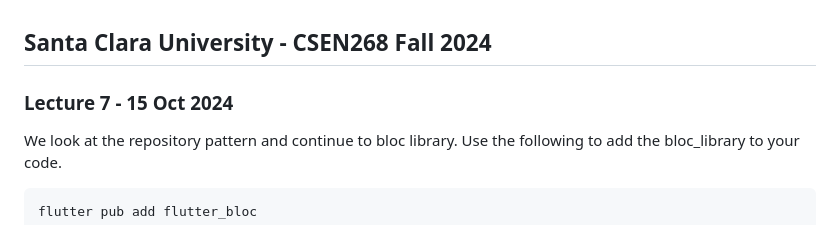
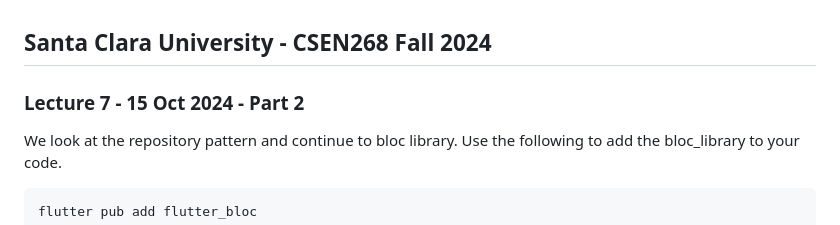
Before and after one commit to mehmetartun/CSEN268-F24, a Markdown page: README.md, the part around the change. GitHub-like rendering.

```diff
--- a/README.md
+++ b/README.md
@@ -1,6 +1,6 @@
 ## Santa Clara University - CSEN268 Fall 2024
 
-### Lecture 7 - 15 Oct 2024
+### Lecture 7 - 15 Oct 2024 - Part 2
 
 We look at the repository pattern and continue to bloc library. Use the following to add the bloc_library to your code.
 
```
